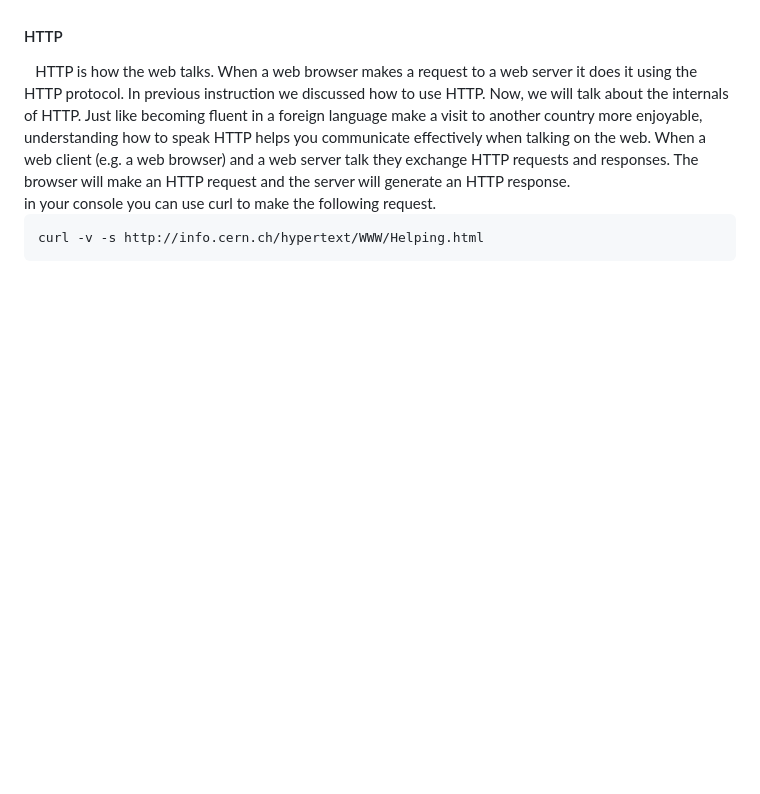
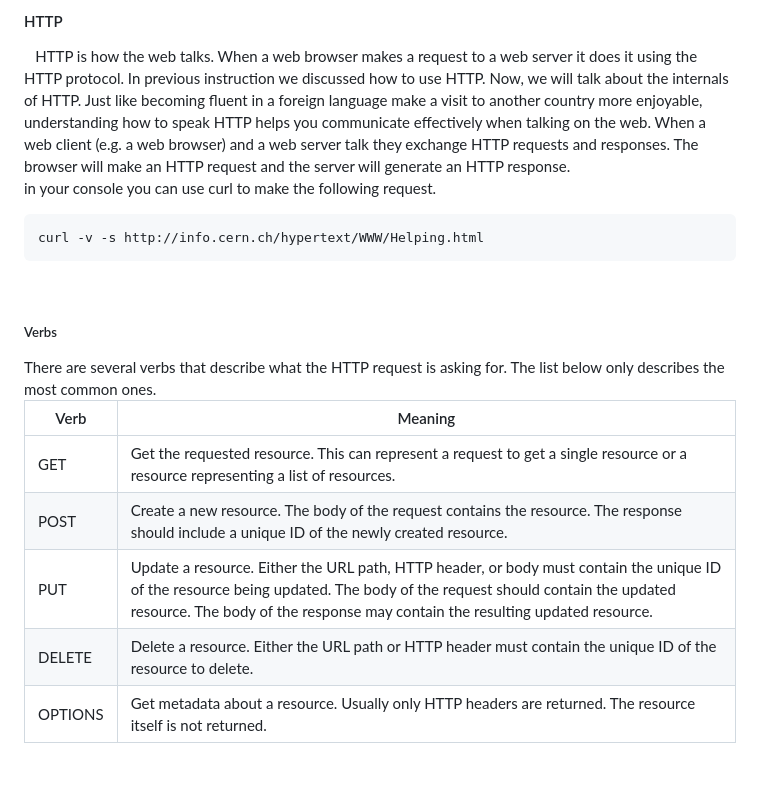
Before and after one commit to spenjnb/startup-cs260, a Markdown page: README.md, the part around the change printed below. Drawn GitHub-style; blank space fills up the shorter version.

````diff
--- a/README.md
+++ b/README.md
@@ -215,3 +217,15 @@ curl -v -s http://info.cern.ch/hypertext/WWW/Helping.html
 ```
 
 <br/>
+<h5>Verbs</h5>
+There are several verbs that describe what the HTTP request is asking for. The list below only describes the most common ones.
+
+| Verb    | Meaning                                                                                                                                                                                                                                                  |
+| ------- | -------------------------------------------------------------------------------------------------------------------------------------------------------------------------------------------------------------------------------------------------------- |
+| GET     | Get the requested resource. This can represent a request to get a single resource or a resource representing a list of resources.                                                                                                                        |
+| POST    | Create a new resource. The body of the request contains the resource. The response should include a unique ID of the newly created resource.                                                                                                             |
+| PUT     | Update a resource. Either the URL path, HTTP header, or body must contain the unique ID of the resource being updated. The body of the request should contain the updated resource. The body of the response may contain the resulting updated resource. |
+| DELETE  | Delete a resource. Either the URL path or HTTP header must contain the unique ID of the resource to delete.                                                                                                                                              |
+| OPTIONS | Get metadata about a resource. Usually only HTTP headers are returned. The resource itself is not returned.                                                                                                                                              |
+
+<br/>
````
Also changed, not shown: other parts of README.md (+2 -0 lines).
